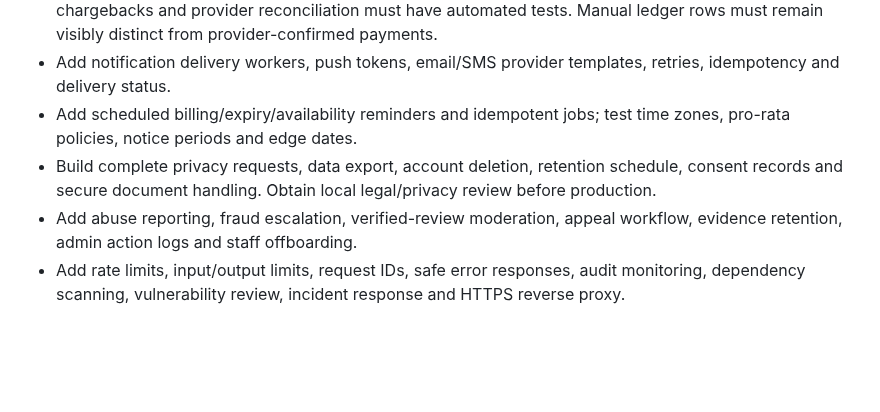
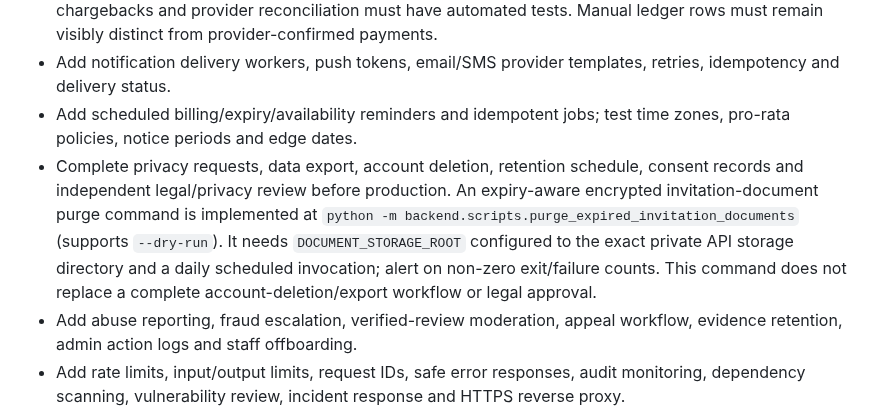
Before and after one commit to radhengle/StayEasy, a Markdown page: docs/PRODUCTION_READINESS.md, the part around the change. Drawn GitHub-style; blank space fills up the shorter version.

Commit message:
Document encrypted document retention purge operations

```diff
--- a/docs/PRODUCTION_READINESS.md
+++ b/docs/PRODUCTION_READINESS.md
@@ -20,7 +20,7 @@
 - Integrate a payment provider and verify webhooks server-side. Idempotency, settlement, refunds, chargebacks and provider reconciliation must have automated tests. Manual ledger rows must remain visibly distinct from provider-confirmed payments.
 - Add notification delivery workers, push tokens, email/SMS provider templates, retries, idempotency and delivery status.
 - Add scheduled billing/expiry/availability reminders and idempotent jobs; test time zones, pro-rata policies, notice periods and edge dates.
-- Build complete privacy requests, data export, account deletion, retention schedule, consent records and secure document handling. Obtain local legal/privacy review before production.
+- Complete privacy requests, data export, account deletion, retention schedule, consent records and independent legal/privacy review before production. An expiry-aware encrypted invitation-document purge command is implemented at `python -m backend.scripts.purge_expired_invitation_documents` (supports `--dry-run`). It needs `DOCUMENT_STORAGE_ROOT` configured to the exact private API storage directory and a daily scheduled invocation; alert on non-zero exit/failure counts. This command does not replace a complete account-deletion/export workflow or legal approval.
 - Add abuse reporting, fraud escalation, verified-review moderation, appeal workflow, evidence retention, admin action logs and staff offboarding.
 - Add rate limits, input/output limits, request IDs, safe error responses, audit monitoring, dependency scanning, vulnerability review, incident response and HTTPS reverse proxy.
 - Test tenant isolation and cross-property staff scopes; test reservation races against PostgreSQL with parallel requests.
```
